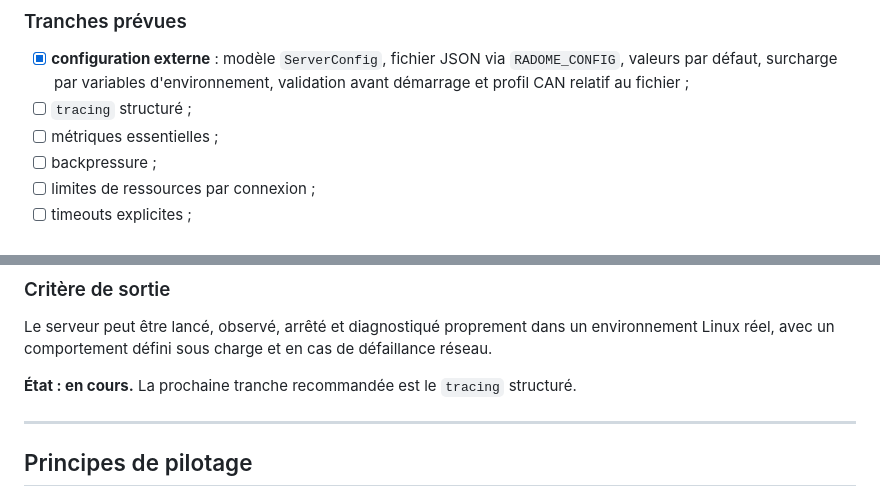
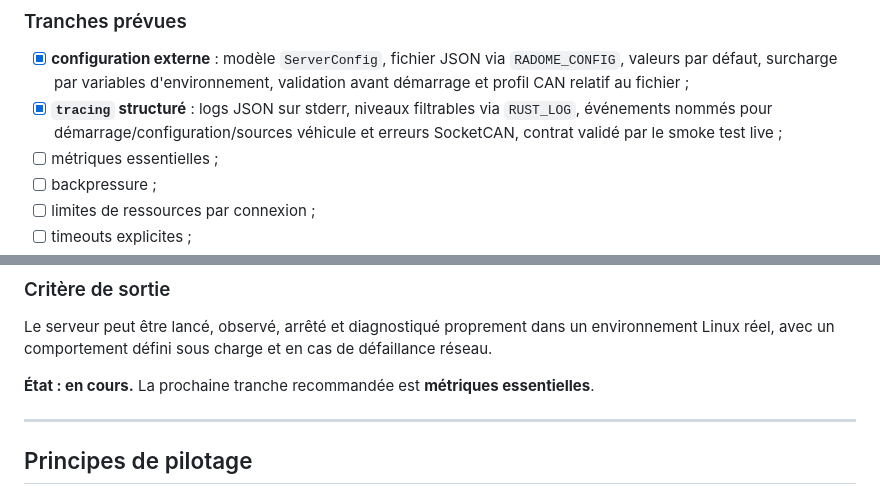
Before and after one commit to gotoo77/RADOME, a Markdown page: radome-2026/ROADMAP.md, 2 parts joined by grey strips. Drawn GitHub-style.

Commit message:
docs: marquer le tracing M7 comme réalisé

```diff
--- a/radome-2026/ROADMAP.md
+++ b/radome-2026/ROADMAP.md
@@ -285,7 +285,7 @@ Rendre RADOME exploitable comme service de longue durée et préparer les extens
 ### Tranches prévues
 
 - [x] **configuration externe** : modèle `ServerConfig`, fichier JSON via `RADOME_CONFIG`, valeurs par défaut, surcharge par variables d'environnement, validation avant démarrage et profil CAN relatif au fichier ;
-- [ ] `tracing` structuré ;
+- [x] **`tracing` structuré** : logs JSON sur stderr, niveaux filtrables via `RUST_LOG`, événements nommés pour démarrage/configuration/sources véhicule et erreurs SocketCAN, contrat validé par le smoke test live ;
 - [ ] métriques essentielles ;
 - [ ] backpressure ;
 - [ ] limites de ressources par connexion ;
@@ -300,7 +300,7 @@ Rendre RADOME exploitable comme service de longue durée et préparer les extens
 
 Le serveur peut être lancé, observé, arrêté et diagnostiqué proprement dans un environnement Linux réel, avec un comportement défini sous charge et en cas de défaillance réseau.
 
-**État : en cours.** La prochaine tranche recommandée est le `tracing` structuré.
+**État : en cours.** La prochaine tranche recommandée est **métriques essentielles**.
 
 ---
 
```
